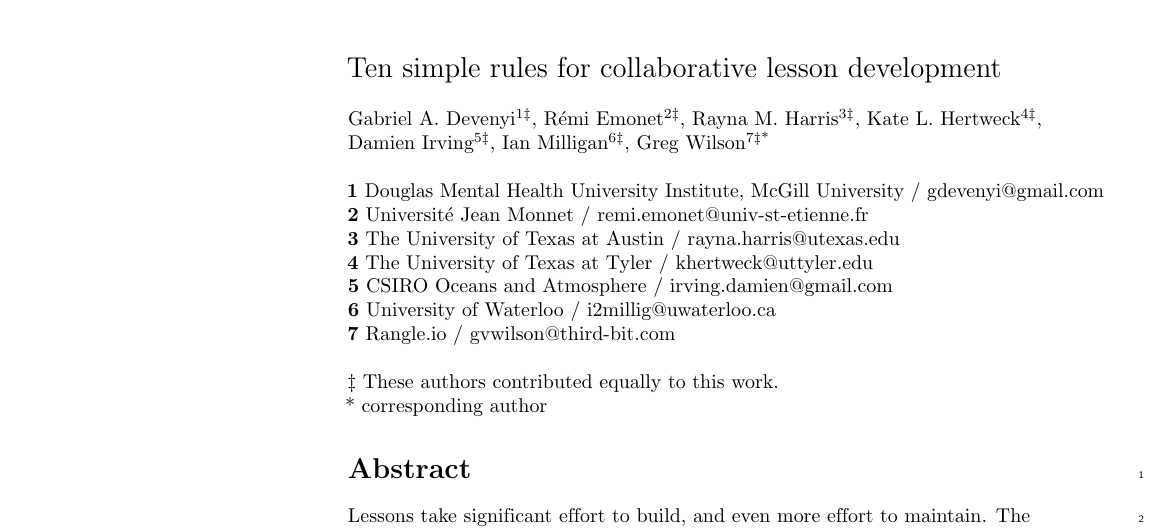
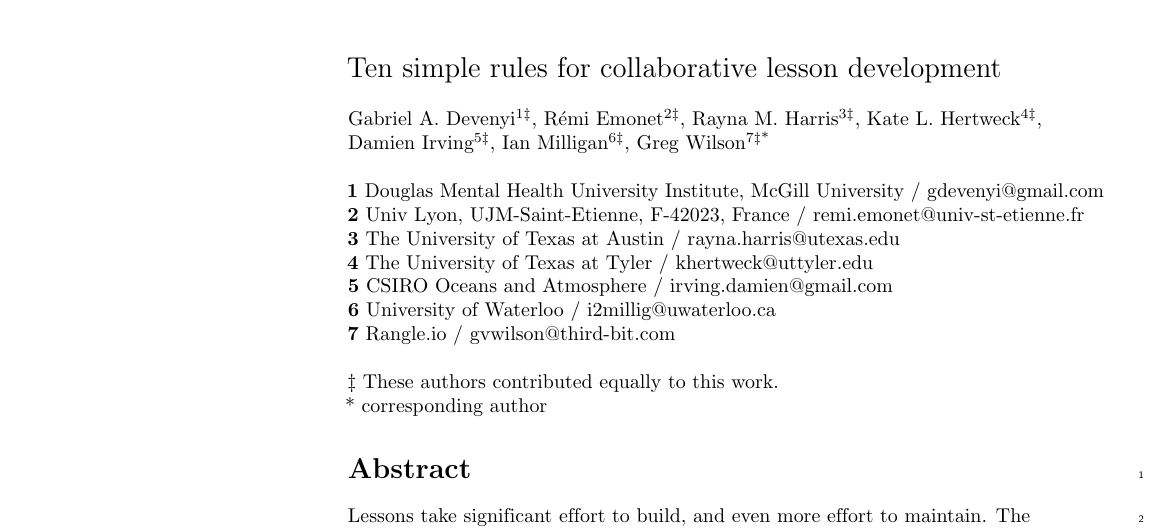
Before and after one commit to swcarpentry/collaborative-lesson-development, a LaTeX document (paper.tex): part of page 1 of 7, cut so that both start at the same text. Compiled offline with pdfLaTeX.

Commit message:
Updating affiliation to follow Lyon university guidelines

```diff
--- a/paper.tex
+++ b/paper.tex
@@ -194,7 +194,7 @@
 \\
 \bigskip
 \textbf{1} Douglas Mental Health University Institute, McGill University / gdevenyi@gmail.com \\
-\textbf{2} Universit\'{e} Jean Monnet / remi.emonet@univ-st-etienne.fr \\
+\textbf{2} Univ Lyon, UJM-Saint-Etienne, F-42023, France / remi.emonet@univ-st-etienne.fr \\
 \textbf{3} The University of Texas at Austin / rayna.harris@utexas.edu \\
 \textbf{4} The University of Texas at Tyler / khertweck@uttyler.edu \\
 \textbf{5} CSIRO Oceans and Atmosphere / irving.damien@gmail.com \\
```
